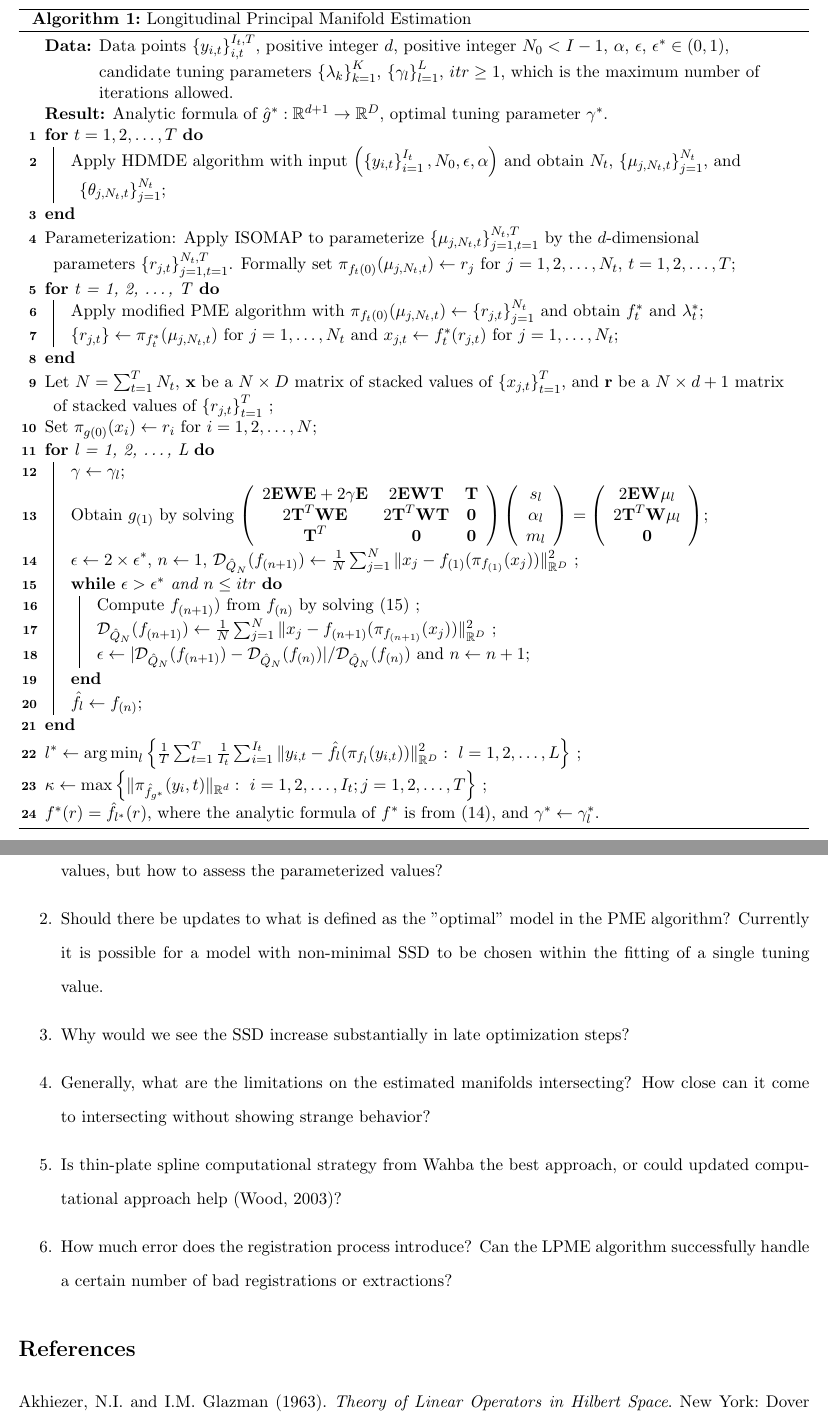
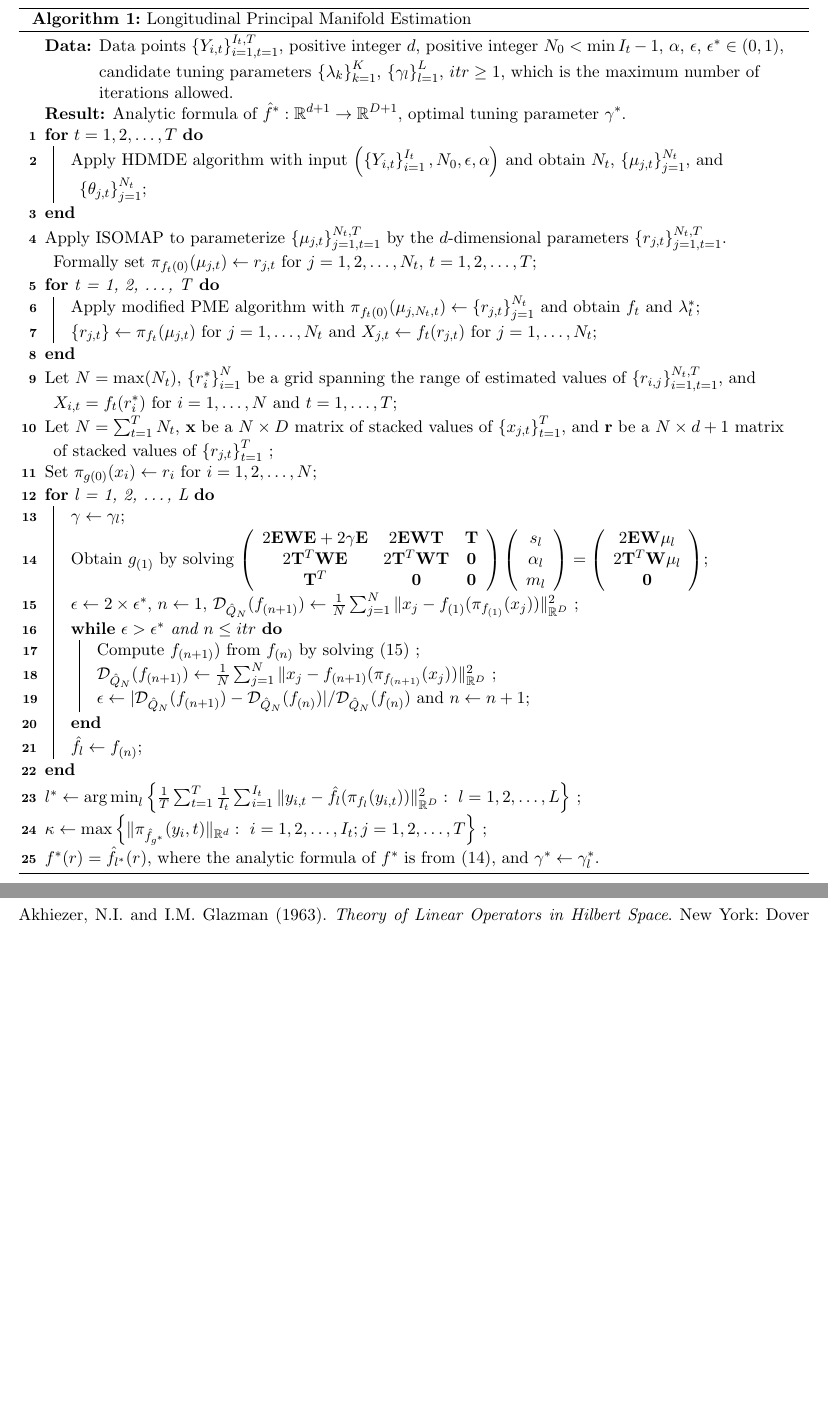
Before and after one commit to rjzielinski/lpme-project, a LaTeX document (paper/main.tex): two parts of pages 10 and 11 of 14 before the commit and two parts of pages 10 and 11 of 13 after it, joined at a grey line, cut so that both start at the same text, the shorter picture padded with empty space. Compiled offline with pdfLaTeX.

Commit message:
initial algorithm updates

```diff
--- a/paper/main.tex
+++ b/paper/main.tex
@@ -266,19 +267,20 @@ The optimal tuning value $\gamma^*$ is then found to be the value of $\gamma$ th
 
 \begin{algorithm}
 \caption{Longitudinal Principal Manifold Estimation}\label{alg:lpme}
-\KwData{Data points $\left\{y_{i, t}\right\}_{i, t}^{I_t, T}$, positive integer $d$, positive integer $N_0 < I - 1$, $\alpha$, $\epsilon$, $\epsilon^* \in (0, 1)$, candidate tuning parameters $\left\{\lambda_k\right\}_{k=1}^K$, $\left\{\gamma_l\right\}_{l=1}^L$, $itr \geq 1$, which is the maximum number of iterations allowed.}
-\KwResult{Analytic formula of $\hat{g}^*: \mathbb{R}^{d + 1} \to \mathbb{R}^{D}$, optimal tuning parameter $\gamma^*$.}
+  \KwData{Data points $\left\{Y_{i, t}\right\}_{i=1, t=1}^{I_t, T}$, positive integer $d$, positive integer $N_0 < \min{I_t} - 1$, $\alpha$, $\epsilon$, $\epsilon^* \in (0, 1)$, candidate tuning parameters $\left\{\lambda_k\right\}_{k=1}^K$, $\left\{\gamma_l\right\}_{l=1}^L$, $itr \geq 1$, which is the maximum number of iterations allowed.}
+\KwResult{Analytic formula of $\hat{f}^*: \mathbb{R}^{d + 1} \to \mathbb{R}^{D + 1}$, optimal tuning parameter $\gamma^*$.}
 \For{$t = 1, 2, \dots, T$} {
-  Apply HDMDE algorithm with input $\left(\left\{y_{i, t}\right\}_{i = 1}^{I_t}, N_0, \epsilon, \alpha\right)$ and obtain $N_t$, $\left\{\mu_{j, N_t, t}\right\}_{j = 1}^{N_t}$, and $\left\{\theta_{j, N_t, t}\right\}_{j = 1}^{N_t}$\;
+  Apply HDMDE algorithm with input $\left(\left\{Y_{i, t}\right\}_{i = 1}^{I_t}, N_0, \epsilon, \alpha\right)$ and obtain $N_t$, $\left\{\mu_{j, t}\right\}_{j = 1}^{N_t}$, and $\left\{\theta_{j, t}\right\}_{j = 1}^{N_t}$\;
 }
 
-Parameterization: Apply ISOMAP to parameterize $\left\{\mu_{j, N_t, t}\right\}_{j = 1, t = 1}^{N_t, T}$ by the $d$-dimensional parameters $\left\{r_{j, t}\right\}_{j = 1, t = 1}^{N_t, T}$. Formally set $\pi_{f_t(0)}(\mu_{j, N_t, t}) \gets r_j$ for $j = 1, 2, \dots, N_t$, $t = 1, 2, \dots, T$\;
+  Apply ISOMAP to parameterize $\left\{\mu_{j, t}\right\}_{j = 1, t = 1}^{N_t, T}$ by the $d$-dimensional parameters $\left\{r_{j, t}\right\}_{j = 1, t = 1}^{N_t, T}$. Formally set $\pi_{f_t(0)}(\mu_{j, t}) \gets r_{j, t}$ for $j = 1, 2, \dots, N_t$, $t = 1, 2, \dots, T$\;
 
 \For{t = 1, 2, \dots, T} {
-  Apply modified PME algorithm with $\pi_{f_t(0)}(\mu_{j, N_t, t}) \gets \left\{r_{j, t}\right\}_{j = 1}^{N_t}$ and obtain $f_t^*$ and $\lambda_t^*$\;
-  $\left\{r_{j, t}\right\} \gets \pi_{f_t^*}(\mu_{j, N_t, t})$ for $j = 1, \dots, N_t$ and $x_{j, t} \gets f_t^*(r_{j, t})$ for $j = 1, \dots, N_t$\;
+  Apply modified PME algorithm with $\pi_{f_t(0)}(\mu_{j, N_t, t}) \gets \left\{r_{j, t}\right\}_{j = 1}^{N_t}$ and obtain $f_t$ and $\lambda_t^*$\;
+  $\left\{r_{j, t}\right\} \gets \pi_{f_t}(\mu_{j, t})$ for $j = 1, \dots, N_t$ and $X_{j, t} \gets f_t(r_{j, t})$ for $j = 1, \dots, N_t$\;
 }
 
+  Let $N = \max(N_t)$, $\left\{r_i^*\right\}_{i=1}^{N}$ be a grid spanning the range of estimated values of $\left\{r_{i, j}\right\}_{i=1, t=1}^{N_t, T}$, and $X_{i, t} = f_t(r_{i}^*)$ for $i = 1, \dots, N$ and $t = 1, \dots, T$\;
 Let $N = \sum_{t=1}^{T}N_t$, $\mathbf{x}$ be a $N \times D$ matrix of stacked values of $\left\{x_{j, t}\right\}_{t = 1}^T$, and $\mathbf{r}$ be a $N \times d + 1$ matrix of stacked values of $\left\{r_{j, t}\right\}_{t = 1}^T$ \;
 
 Set $\pi_{g(0)}(x_i) \gets r_i$ for $i = 1, 2, \dots, N$\;
@@ -329,16 +331,6 @@ $f^*(r) = \hat{f}_{l^*}(r)$, where the analytic formula of $f^*$ is from (14), a
 
 Future Work:
 
-Questions:
-\begin{enumerate}
-  \item What is the best way to evaluate the performance of the estimates? We can use SSD for the embedded values, but how to assess the parameterized values?
-  \item Should there be updates to what is defined as the "optimal" model in the PME algorithm? Currently it is possible for a model with non-minimal SSD to be chosen within the fitting of a single tuning value.
-  \item Why would we see the SSD increase substantially in late optimization steps?
-  \item Generally, what are the limitations on the estimated manifolds intersecting? How close can it come to intersecting without showing strange behavior?
-  \item Is thin-plate spline computational strategy from Wahba the best approach, or could updated computational approach help (Wood, 2003)?
-  \item How much error does the registration process introduce? Can the LPME algorithm successfully handle a certain number of bad registrations or extractions?
-\end{enumerate}
-
 \nocite{*}
 %\bibliographystyle{plain}
 %\bibliography{references}
```
Also changed, not shown: paper/main.tex (9 more changed lines).
